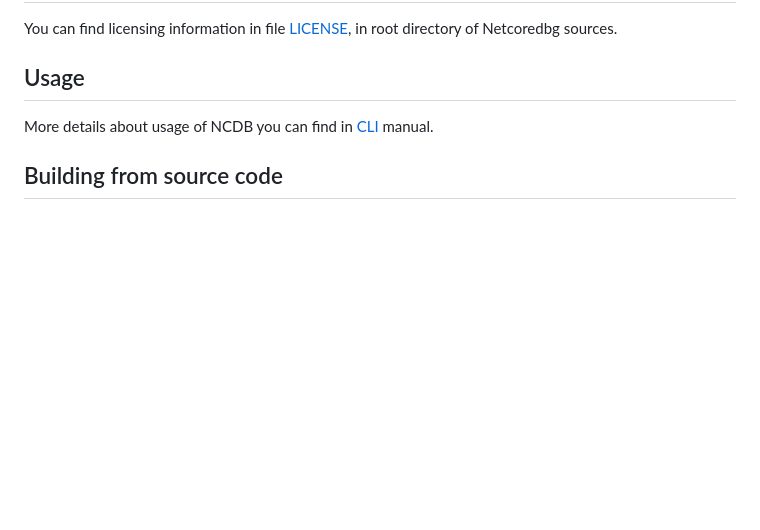
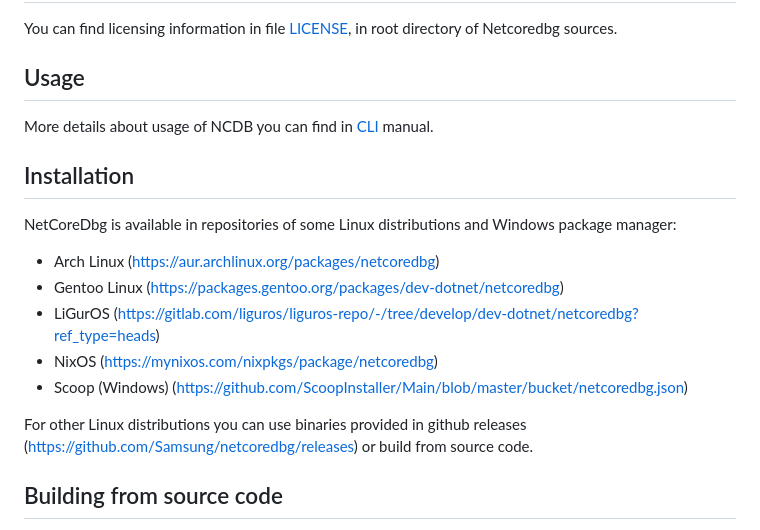
Before and after one commit to Samsung/netcoredbg, a Markdown page: README.md, the part around the change. Rendered like a GitHub page; blank space fills up the shorter version.

Commit message:
Add info about repositories of Linux distributions and Windows package manager that provide NetCoreDbg

```diff
--- a/README.md
+++ b/README.md
@@ -12,6 +12,15 @@ You can find licensing information in file [LICENSE](LICENSE), in root directory
 ## Usage
 More details about usage of NCDB you can find in [CLI](docs/cli.md) manual.
 
+## Installation
+NetCoreDbg is available in repositories of some Linux distributions and Windows package manager:
+- Arch Linux (https://aur.archlinux.org/packages/netcoredbg)
+- Gentoo Linux (https://packages.gentoo.org/packages/dev-dotnet/netcoredbg)
+- LiGurOS (https://gitlab.com/liguros/liguros-repo/-/tree/develop/dev-dotnet/netcoredbg?ref_type=heads)
+- NixOS (https://mynixos.com/nixpkgs/package/netcoredbg)
+- Scoop (Windows) (https://github.com/ScoopInstaller/Main/blob/master/bucket/netcoredbg.json)
+
+For other Linux distributions you can use binaries provided in github releases (https://github.com/Samsung/netcoredbg/releases) or build from source code.
 
 ## Building from source code
 
```
